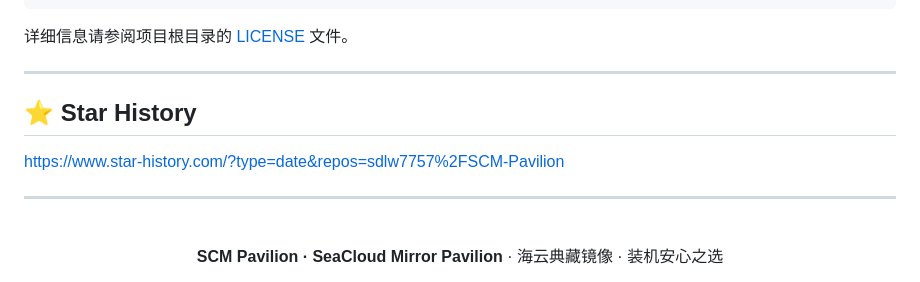
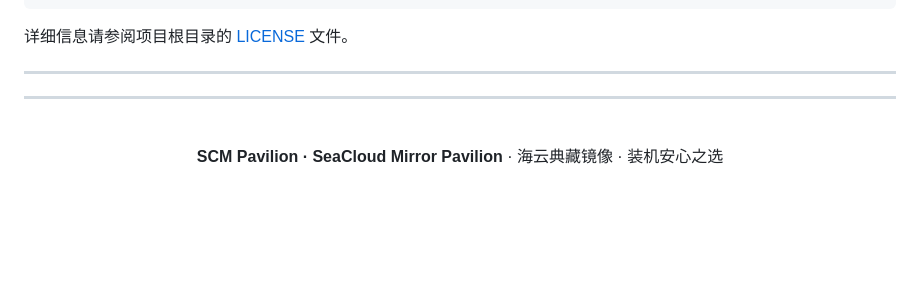
Before and after one commit to sdlw7757/SCM-Pavilion, a Markdown page: README.md, the part around the change. Rendered like a GitHub page; blank space fills up the shorter version.

```diff
--- a/README.md
+++ b/README.md
@@ -601,9 +601,7 @@ furnished to do so, subject to the following conditions:
 
 ---
 
-## ⭐ Star History
 
-https://www.star-history.com/?type=date&repos=sdlw7757%2FSCM-Pavilion
 
 ---
 
```
